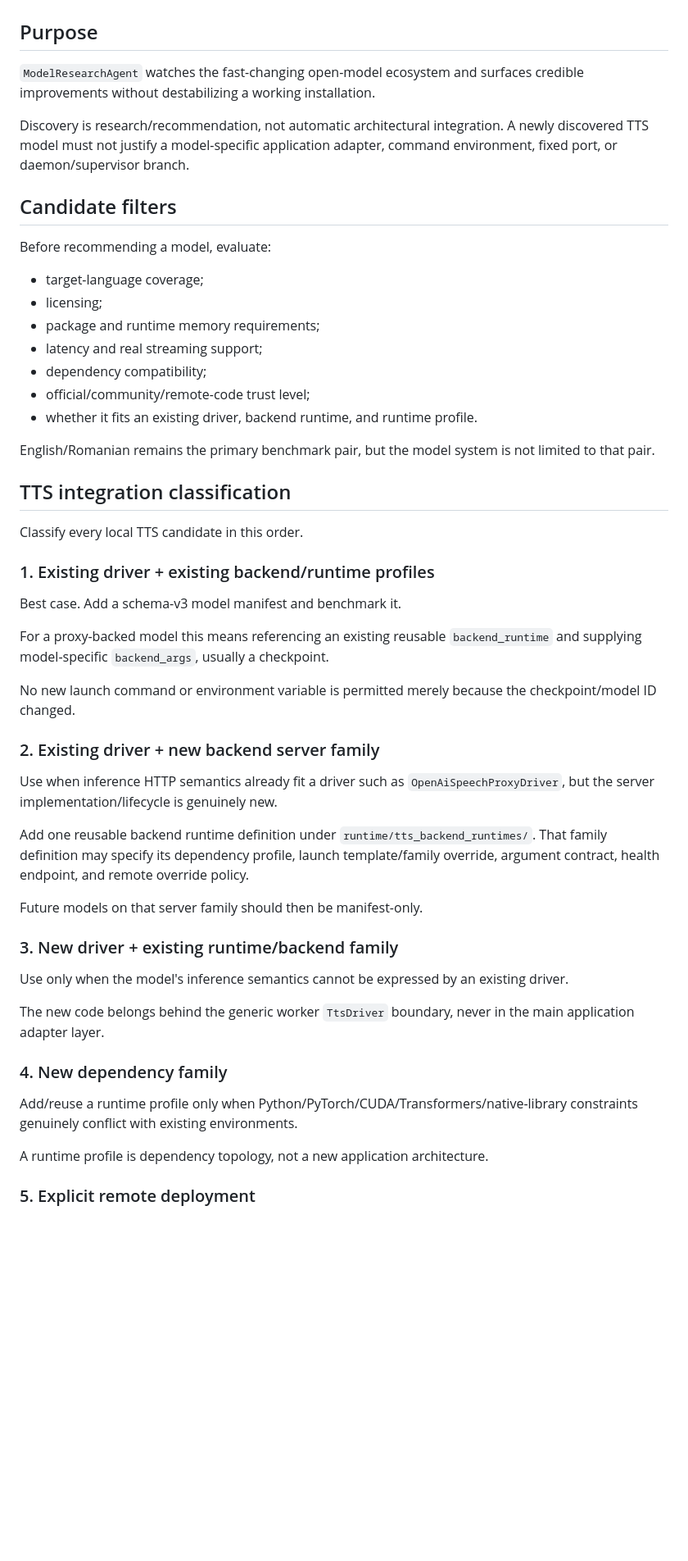
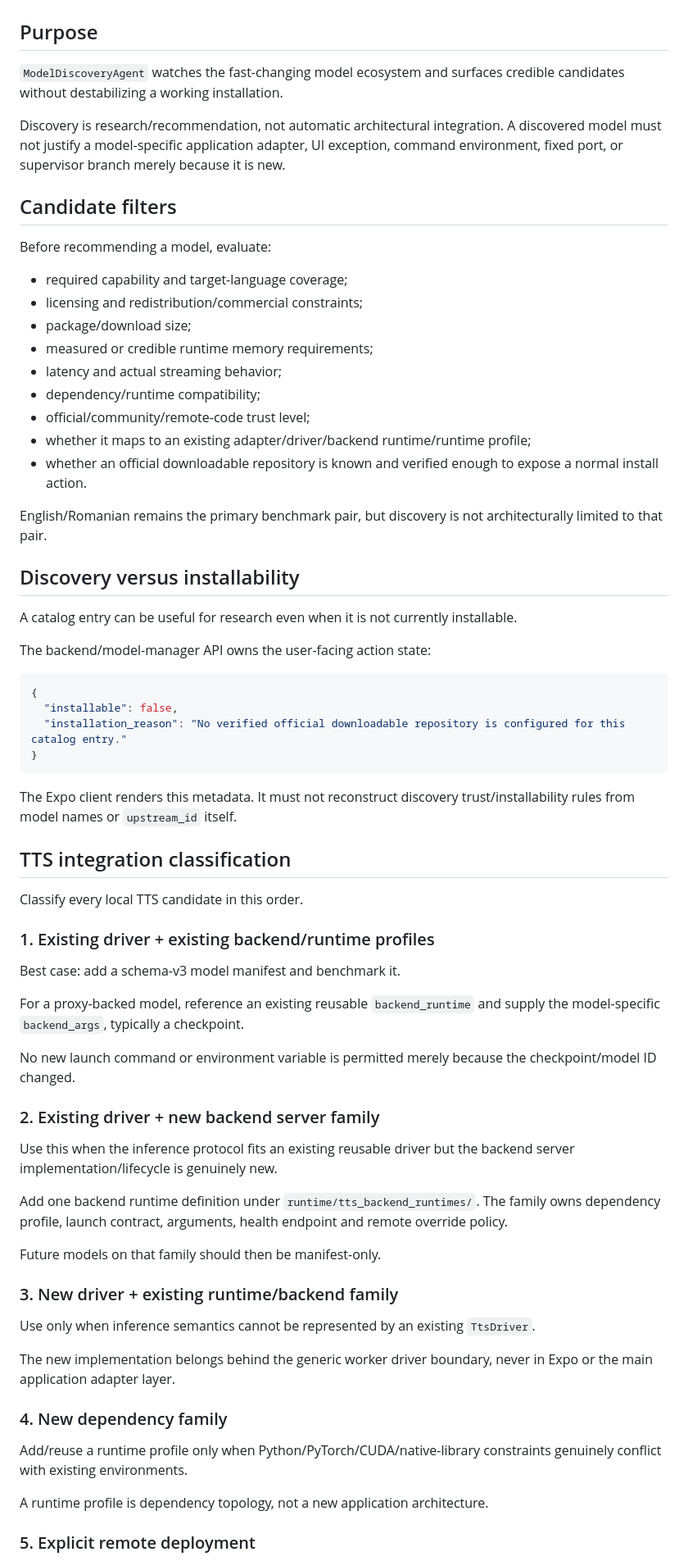
Before and after one commit to tuckthomas/VoxPassport, a Markdown page: docs/model-discovery-agent.md, the part around one of its changes. Shown at 82% size. GitHub-like rendering; blank space fills up the shorter version.

````diff
--- a/docs/model-discovery-agent.md
+++ b/docs/model-discovery-agent.md
@@ -2,23 +2,40 @@
 
 ## Purpose
 
-`ModelResearchAgent` watches the fast-changing open-model ecosystem and surfaces credible improvements without destabilizing a working installation.
+`ModelDiscoveryAgent` watches the fast-changing model ecosystem and surfaces credible candidates without destabilizing a working installation.
 
-Discovery is research/recommendation, not automatic architectural integration. A newly discovered TTS model must not justify a model-specific application adapter, command environment, fixed port, or daemon/supervisor branch.
+Discovery is research/recommendation, not automatic architectural integration. A discovered model must not justify a model-specific application adapter, UI exception, command environment, fixed port, or supervisor branch merely because it is new.
 
 ## Candidate filters
 
 Before recommending a model, evaluate:
 
-- target-language coverage;
-- licensing;
-- package and runtime memory requirements;
-- latency and real streaming support;
-- dependency compatibility;
+- required capability and target-language coverage;
+- licensing and redistribution/commercial constraints;
+- package/download size;
+- measured or credible runtime memory requirements;
+- latency and actual streaming behavior;
+- dependency/runtime compatibility;
 - official/community/remote-code trust level;
-- whether it fits an existing driver, backend runtime, and runtime profile.
+- whether it maps to an existing adapter/driver/backend runtime/runtime profile;
+- whether an official downloadable repository is known and verified enough to expose a normal install action.
 
-English/Romanian remains the primary benchmark pair, but the model system is not limited to that pair.
+English/Romanian remains the primary benchmark pair, but discovery is not architecturally limited to that pair.
+
+## Discovery versus installability
+
+A catalog entry can be useful for research even when it is not currently installable.
+
+The backend/model-manager API owns the user-facing action state:
+
+```json
+{
+  "installable": false,
+  "installation_reason": "No verified official downloadable repository is configured for this catalog entry."
+}
+```
+
+The Expo client renders this metadata. It must not reconstruct discovery trust/installability rules from model names or `upstream_id` itself.
 
 ## TTS integration classification
 
@@ -26,29 +43,29 @@ Classify every local TTS candidate in this order.
 
 ### 1. Existing driver + existing backend/runtime profiles
 
-Best case. Add a schema-v3 model manifest and benchmark it.
+Best case: add a schema-v3 model manifest and benchmark it.
 
-For a proxy-backed model this means referencing an existing reusable `backend_runtime` and supplying model-specific `backend_args`, usually a checkpoint.
+For a proxy-backed model, reference an existing reusable `backend_runtime` and supply the model-specific `backend_args`, typically a checkpoint.
 
 No new launch command or environment variable is permitted merely because the checkpoint/model ID changed.
 
 ### 2. Existing driver + new backend server family
 
-Use when inference HTTP semantics already fit a driver such as `OpenAiSpeechProxyDriver`, but the server implementation/lifecycle is genuinely new.
+Use this when the inference protocol fits an existing reusable driver but the backend server implementation/lifecycle is genuinely new.
 
-Add one reusable backend runtime definition under `runtime/tts_backend_runtimes/`. That family definition may specify its dependency profile, launch template/family override, argument contract, health endpoint, and remote override policy.
+Add one backend runtime definition under `runtime/tts_backend_runtimes/`. The family owns dependency profile, launch contract, arguments, health endpoint and remote override policy.
 
-Future models on that server family should then be manifest-only.
+Future models on that family should then be manifest-only.
 
 ### 3. New driver + existing runtime/backend family
 
-Use only when the model's inference semantics cannot be expressed by an existing driver.
+Use only when inference semantics cannot be represented by an existing `TtsDriver`.
 
-The new code belongs behind the generic worker `TtsDriver` boundary, never in the main application adapter layer.
+The new implementation belongs behind the generic worker driver boundary, never in Expo or the main application adapter layer.
 
 ### 4. New dependency family
 
-Add/reuse a runtime profile only when Python/PyTorch/CUDA/Transformers/native-library constraints genuinely conflict with existing environments.
+Add/reuse a runtime profile only when Python/PyTorch/CUDA/native-library constraints genuinely conflict with existing environments.
 
 A runtime profile is dependency topology, not a new application architecture.
 
````
Also changed, not shown: other parts of docs/model-discovery-agent.md (+48 -25 lines).
